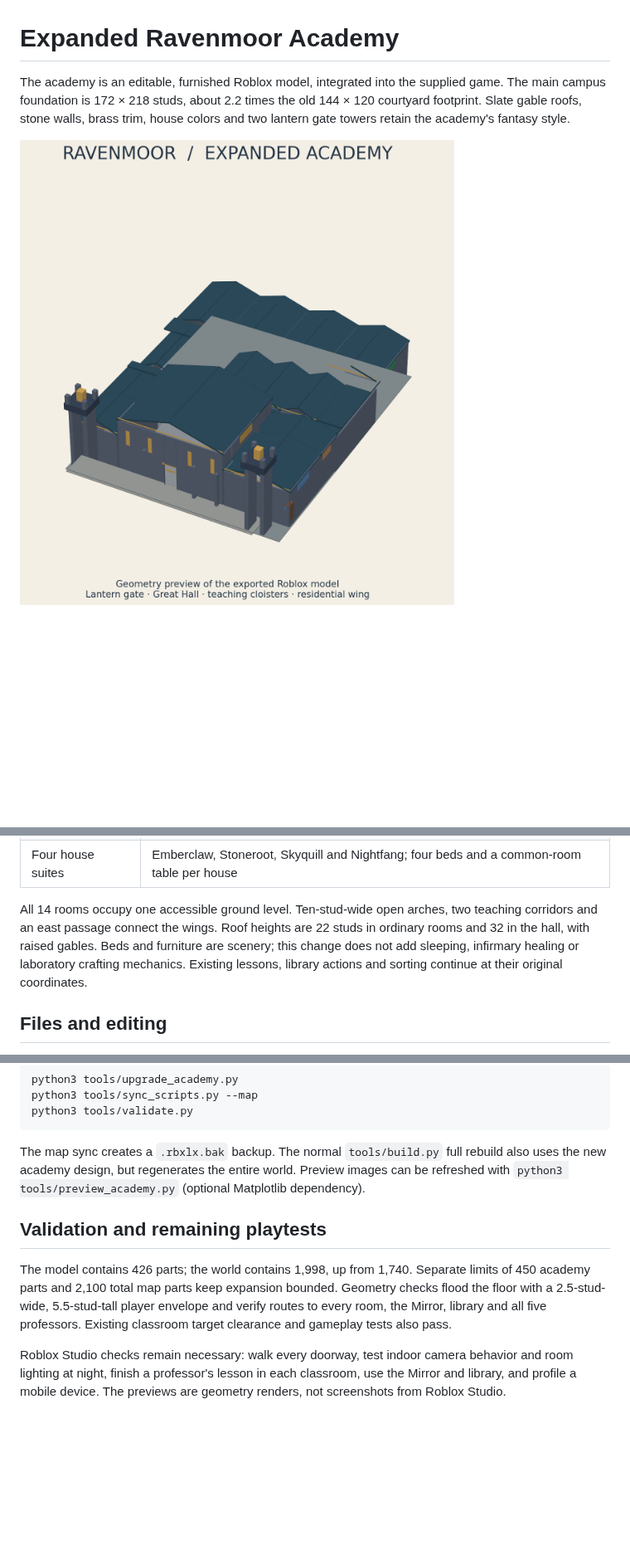
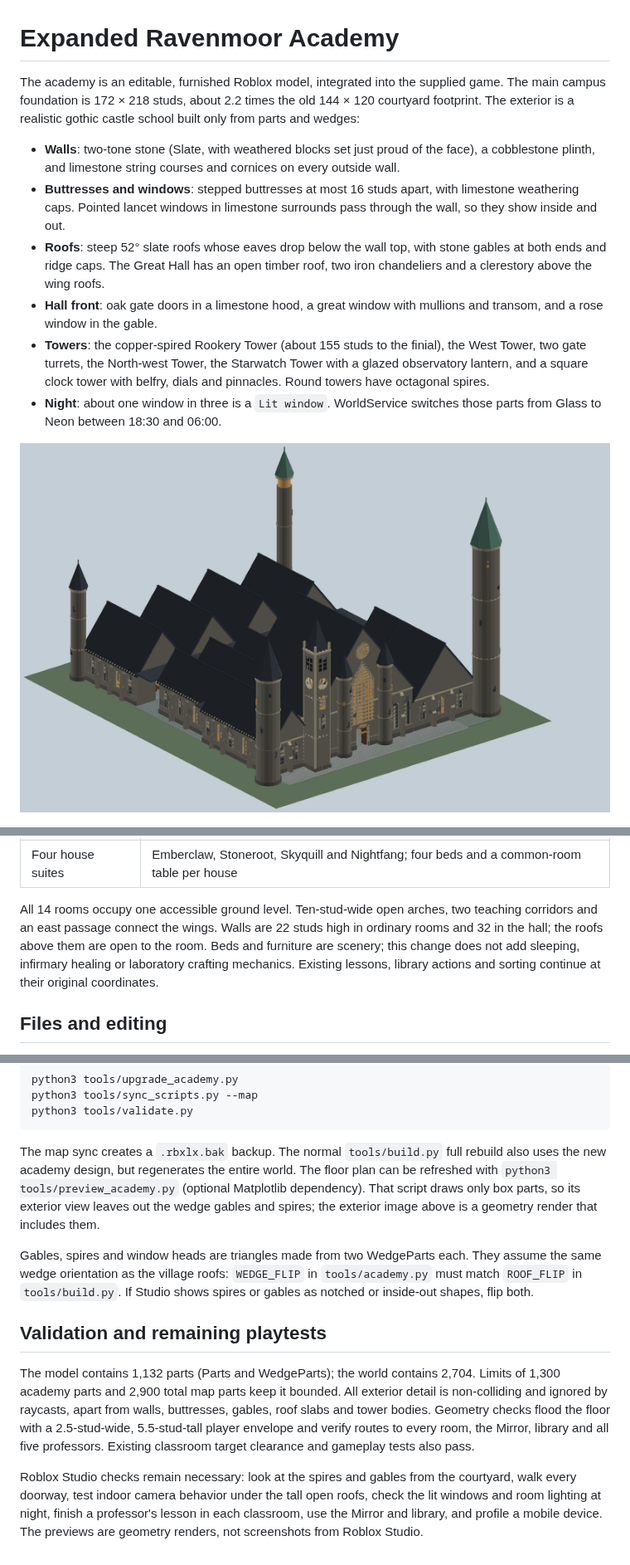
Before and after one commit to Cayena220/Ravenmoor, a Markdown page: docs/ACADEMY-DESIGN.md, 3 parts joined by grey strips. Shown at 83% size. Drawn GitHub-style; pictures changed too: docs/academy-exterior.png; blank space fills up the shorter version.

````diff
--- a/docs/ACADEMY-DESIGN.md
+++ b/docs/ACADEMY-DESIGN.md
@@ -1,6 +1,13 @@
 # Expanded Ravenmoor Academy
 
-The academy is an editable, furnished Roblox model, integrated into the supplied game. The main campus foundation is 172 × 218 studs, about 2.2 times the old 144 × 120 courtyard footprint. Slate gable roofs, stone walls, brass trim, house colors and two lantern gate towers retain the academy's fantasy style.
+The academy is an editable, furnished Roblox model, integrated into the supplied game. The main campus foundation is 172 × 218 studs, about 2.2 times the old 144 × 120 courtyard footprint. The exterior is a realistic gothic castle school built only from parts and wedges:
+
+- **Walls**: two-tone stone (Slate, with weathered blocks set just proud of the face), a cobblestone plinth, and limestone string courses and cornices on every outside wall.
+- **Buttresses and windows**: stepped buttresses at most 16 studs apart, with limestone weathering caps. Pointed lancet windows in limestone surrounds pass through the wall, so they show inside and out.
+- **Roofs**: steep 52° slate roofs whose eaves drop below the wall top, with stone gables at both ends and ridge caps. The Great Hall has an open timber roof, two iron chandeliers and a clerestory above the wing roofs.
+- **Hall front**: oak gate doors in a limestone hood, a great window with mullions and transom, and a rose window in the gable.
+- **Towers**: the copper-spired Rookery Tower (about 155 studs to the finial), the West Tower, two gate turrets, the North-west Tower, the Starwatch Tower with a glazed observatory lantern, and a square clock tower with belfry, dials and pinnacles. Round towers have octagonal spires.
+- **Night**: about one window in three is a `Lit window`. WorldService switches those parts from Glass to Neon between 18:30 and 06:00.
 
 ![Academy exterior](academy-exterior.png)
 
@@ -16,7 +23,7 @@ The academy is an editable, furnished Roblox model, integrated into the supplied
 | Staff & Headmaster | Administrative office and meeting desks |
 | Four house suites | Emberclaw, Stoneroot, Skyquill and Nightfang; four beds and a common-room table per house |
 
-All 14 rooms occupy one accessible ground level. Ten-stud-wide open arches, two teaching corridors and an east passage connect the wings. Roof heights are 22 studs in ordinary rooms and 32 in the hall, with raised gables. Beds and furniture are scenery; this change does not add sleeping, infirmary healing or laboratory crafting mechanics. Existing lessons, library actions and sorting continue at their original coordinates.
+All 14 rooms occupy one accessible ground level. Ten-stud-wide open arches, two teaching corridors and an east passage connect the wings. Walls are 22 studs high in ordinary rooms and 32 in the hall; the roofs above them are open to the room. Beds and furniture are scenery; this change does not add sleeping, infirmary healing or laboratory crafting mechanics. Existing lessons, library actions and sorting continue at their original coordinates.
 
 ## Files and editing
 
@@ -33,10 +40,12 @@ python3 tools/sync_scripts.py --map
 python3 tools/validate.py
 ```
 
-The map sync creates a `.rbxlx.bak` backup. The normal `tools/build.py` full rebuild also uses the new academy design, but regenerates the entire world. Preview images can be refreshed with `python3 tools/preview_academy.py` (optional Matplotlib dependency).
+The map sync creates a `.rbxlx.bak` backup. The normal `tools/build.py` full rebuild also uses the new academy design, but regenerates the entire world. The floor plan can be refreshed with `python3 tools/preview_academy.py` (optional Matplotlib dependency). That script draws only box parts, so its exterior view leaves out the wedge gables and spires; the exterior image above is a geometry render that includes them.
+
+Gables, spires and window heads are triangles made from two WedgeParts each. They assume the same wedge orientation as the village roofs: `WEDGE_FLIP` in `tools/academy.py` must match `ROOF_FLIP` in `tools/build.py`. If Studio shows spires or gables as notched or inside-out shapes, flip both.
 
 ## Validation and remaining playtests
 
-The model contains 426 parts; the world contains 1,998, up from 1,740. Separate limits of 450 academy parts and 2,100 total map parts keep expansion bounded. Geometry checks flood the floor with a 2.5-stud-wide, 5.5-stud-tall player envelope and verify routes to every room, the Mirror, library and all five professors. Existing classroom target clearance and gameplay tests also pass.
+The model contains 1,132 parts (Parts and WedgeParts); the world contains 2,704. Limits of 1,300 academy parts and 2,900 total map parts keep it bounded. All exterior detail is non-colliding and ignored by raycasts, apart from walls, buttresses, gables, roof slabs and tower bodies. Geometry checks flood the floor with a 2.5-stud-wide, 5.5-stud-tall player envelope and verify routes to every room, the Mirror, library and all five professors. Existing classroom target clearance and gameplay tests also pass.
 
-Roblox Studio checks remain necessary: walk every doorway, test indoor camera behavior and room lighting at night, finish a professor's lesson in each classroom, use the Mirror and library, and profile a mobile device. The previews are geometry renders, not screenshots from Roblox Studio.
+Roblox Studio checks remain necessary: look at the spires and gables from the courtyard, walk every doorway, test indoor camera behavior under the tall open roofs, check the lit windows and room lighting at night, finish a professor's lesson in each classroom, use the Mirror and library, and profile a mobile device. The previews are geometry renders, not screenshots from Roblox Studio.
````
Also changed, not shown: 9 other files.
